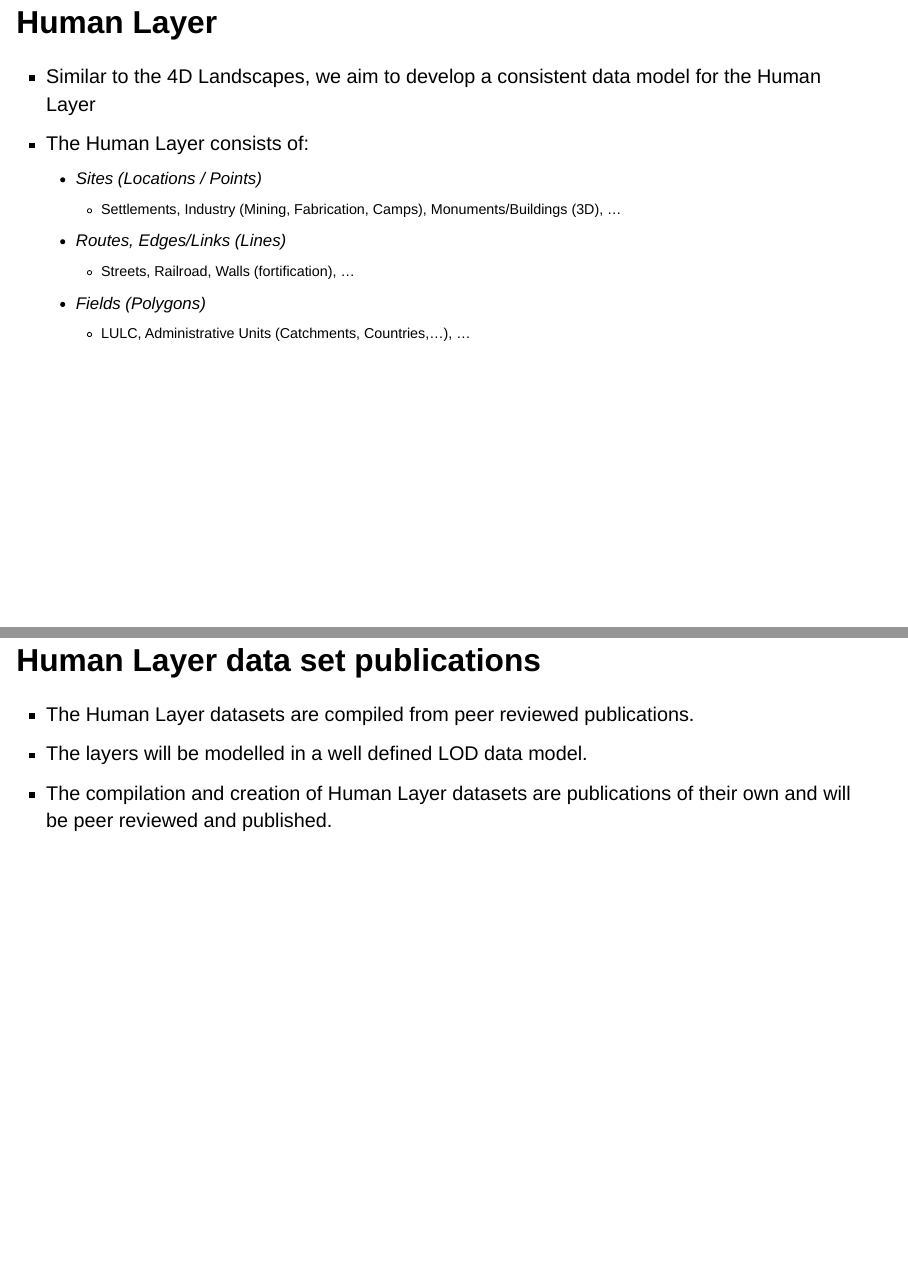
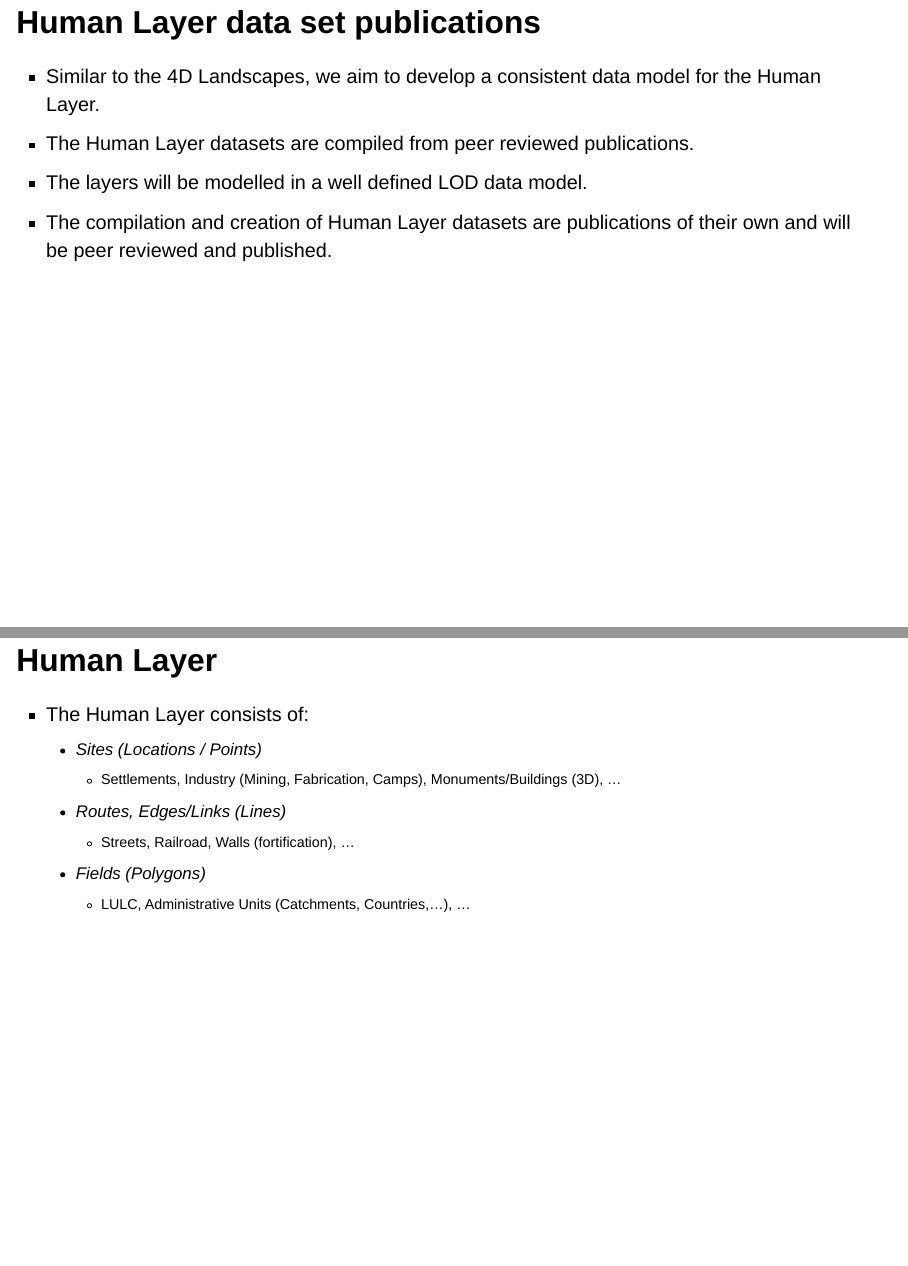
Before and after one commit to SpaceTimeArc/Systemarchitecture, a Quarto document (Presentations/20261111_CHNT/index.qmd): pages 13 and 14 of 42, joined at a grey line. Rendered offline with R 4.5, knitr and Pandoc in place of Quarto, with nearby package versions; drawn as Slidy slides in place of the format the file asks for.

Commit message:
minor edit

```diff
--- a/Presentations/20261111_CHNT/index.qmd
+++ b/Presentations/20261111_CHNT/index.qmd
@@ -86,9 +86,16 @@ format:
 
 - All datasets should be linked to their sources or placed in context. Corresponding bibliographies should be “exportable” for each spatiotemporal data/layer configuration.
 
+## Human Layer data set publications
+
+* Similar to the 4D Landscapes, we aim to develop a consistent data model for the Human Layer.
+* The Human Layer datasets are compiled from peer reviewed publications.
+* The layers will be modelled in a well defined LOD data model.
+* The compilation and creation of Human Layer datasets are publications of their own and will be peer reviewed and  published.
+
+
 ## Human Layer
 
-* Similar to the 4D Landscapes, we aim to develop a consistent data model for the Human Layer
 * The Human Layer consists of:
   + Sites (Locations / Points)
     - Settlements, Industry (Mining, Fabrication, Camps), Monuments/Buildings (3D), ...
@@ -97,12 +104,6 @@ format:
   + Fields (Polygons)
     -  LULC, Administrative Units (Catchments, Countries,...), ...
 
-
-## Human Layer data set publications
-
-* The Human Layer datasets are compiled from peer reviewed publications.
-* The layers will be modelled in a well defined LOD data model.
-* The compilation and creation of Human Layer datasets are publications of their own and will be peer reviewed and  published.
 
 
 # Technology {background-color="#9a3412"}
```
Also changed, not shown: Presentations/20261111_CHNT/index.html.
